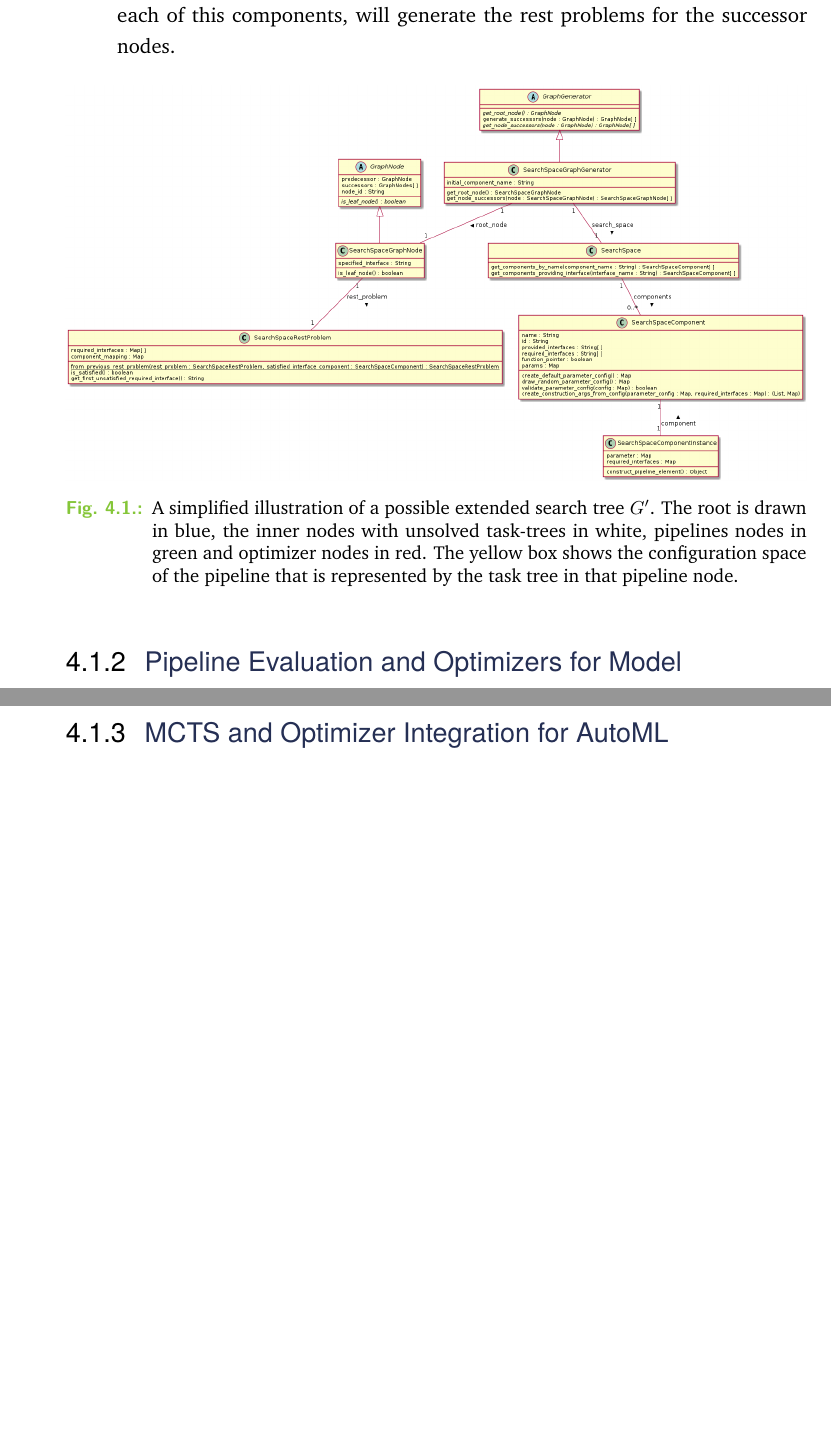
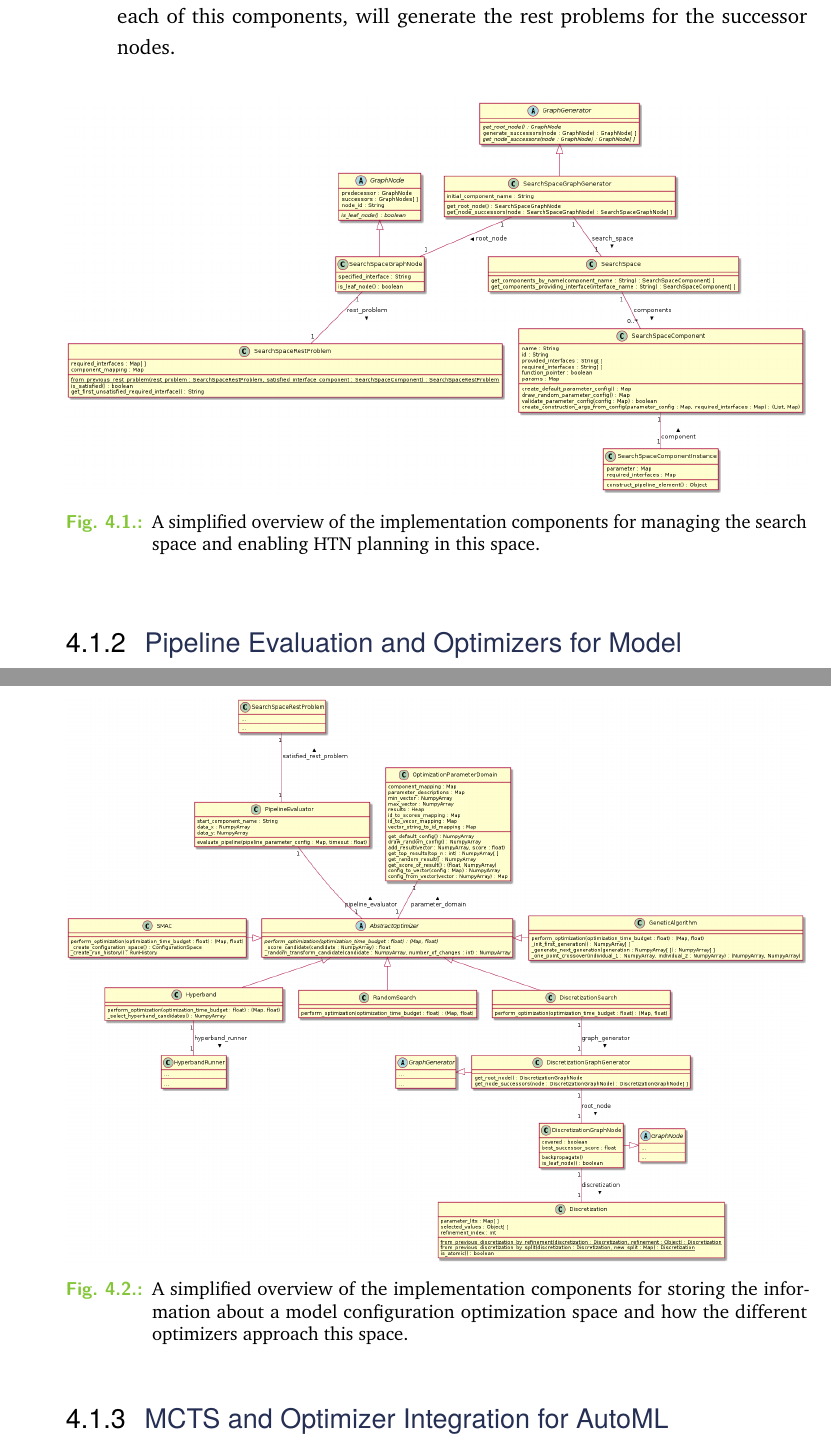
Before and after one commit to Berberer/master-thesis, a LaTeX thesis (main.tex, which reads content/chapter-4-implementation.tex): two parts of pages 60 and 62 of 94, joined at a grey line, cut so that both start at the same text, the shorter picture padded with empty space. Compiled offline with pdfLaTeX.

Commit message:
Added optimization class diagram

```diff
--- a/content/chapter-4-implementation.tex
+++ b/content/chapter-4-implementation.tex
@@ -71,15 +71,20 @@ The abstract methods of the base classes are implemented in the following manner
 \begin{figure}[ht!]
     \centering
     \includegraphics[width=\textwidth]{gfx/Figures/Implementation/search-space/SearchSpaceManagement.png}
-    \caption{A simplified illustration of a possible extended search tree $G'$.
-    The root is drawn in blue, the inner nodes with unsolved task-trees in white, pipelines nodes in green and optimizer nodes in red.
-    The yellow box shows the configuration space of the pipeline that is represented by the task tree in that pipeline node.}
+    \caption{A simplified overview of the implementation components for managing the search space and enabling HTN planning in this space.}
     \label{fig:implementation:uml:search-space}
 \end{figure}
 
 \subsection{Pipeline Evaluation and Optimizers for Model Configuration}
 \label{sec:implementation:components:optimization}
 \Blindtext
+
+\begin{figure}[ht!]
+    \centering
+    \includegraphics[width=\textwidth]{gfx/Figures/Implementation/optimization/PipelineOptimization.png}
+    \caption{A simplified overview of the implementation components for storing the information about a model configuration optimization space and how the different optimizers approach this space.}
+    \label{fig:implementation:uml:optimization}
+\end{figure}
 
 \subsection{MCTS and Optimizer Integration for AutoML}
 \label{sec:implementation:components:mcts}
```
Also changed, not shown: gfx/Figures/Implementation/optimization/PipelineOptimization.png (added), 1 other file.
